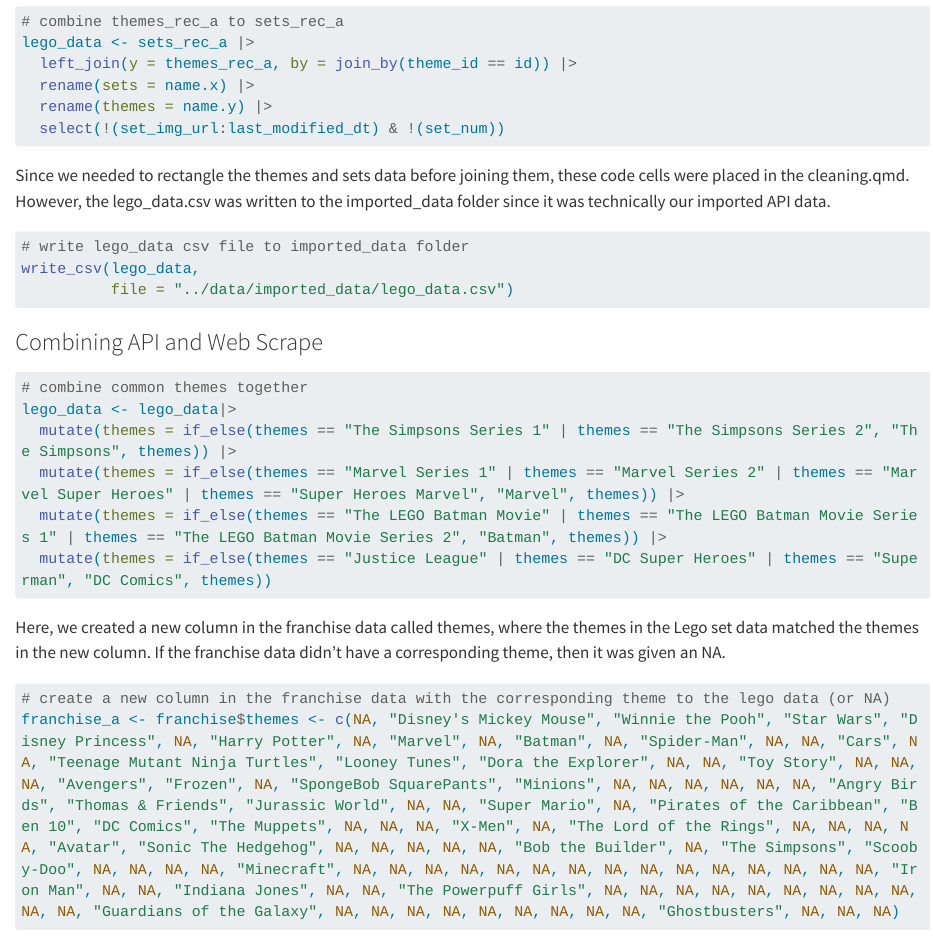
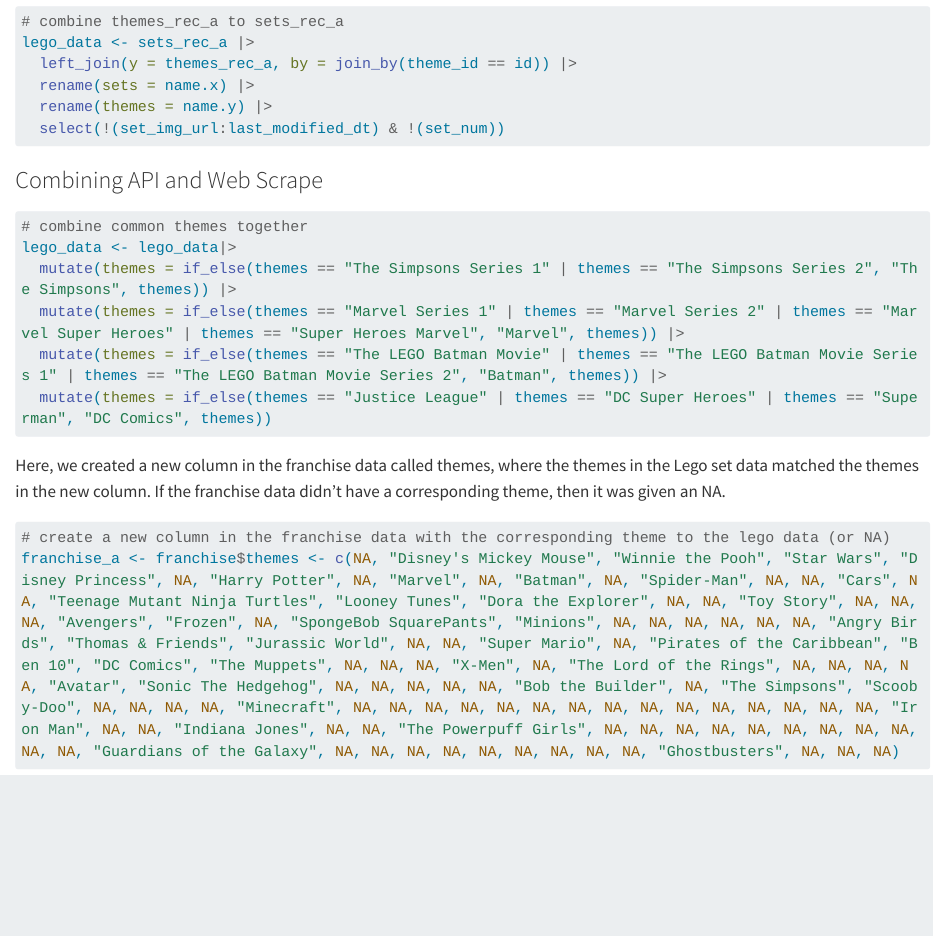
Before and after one commit to gordon-dsc/legos-data, a Quarto document (scripts/cleaning.qmd): the page in a window 1100 px wide, from 1470 px down. Rendered offline with R 4.5, knitr and Pandoc in place of Quarto, with nearby package versions; some code elsewhere in the file could not run offline; long lines of code are wrapped.

Commit message:
updated cleaning

````diff
--- a/scripts/cleaning.qmd
+++ b/scripts/cleaning.qmd
@@ -65,15 +65,6 @@
   select(!(set_img_url:last_modified_dt) & !(set_num))
 ```
 
-Since we needed to rectangle the themes and sets data before joining them, these code cells were placed in the cleaning.qmd. However, the lego_data.csv was written to the imported_data folder since it was technically our imported API data.
-
-```{r csv}
-
-# write lego_data csv file to imported_data folder
-write_csv(lego_data,
-          file = "../data/imported_data/lego_data.csv")
-```
-
 ### Combining API and Web Scrape
 
 ```{r combine themes}
````
